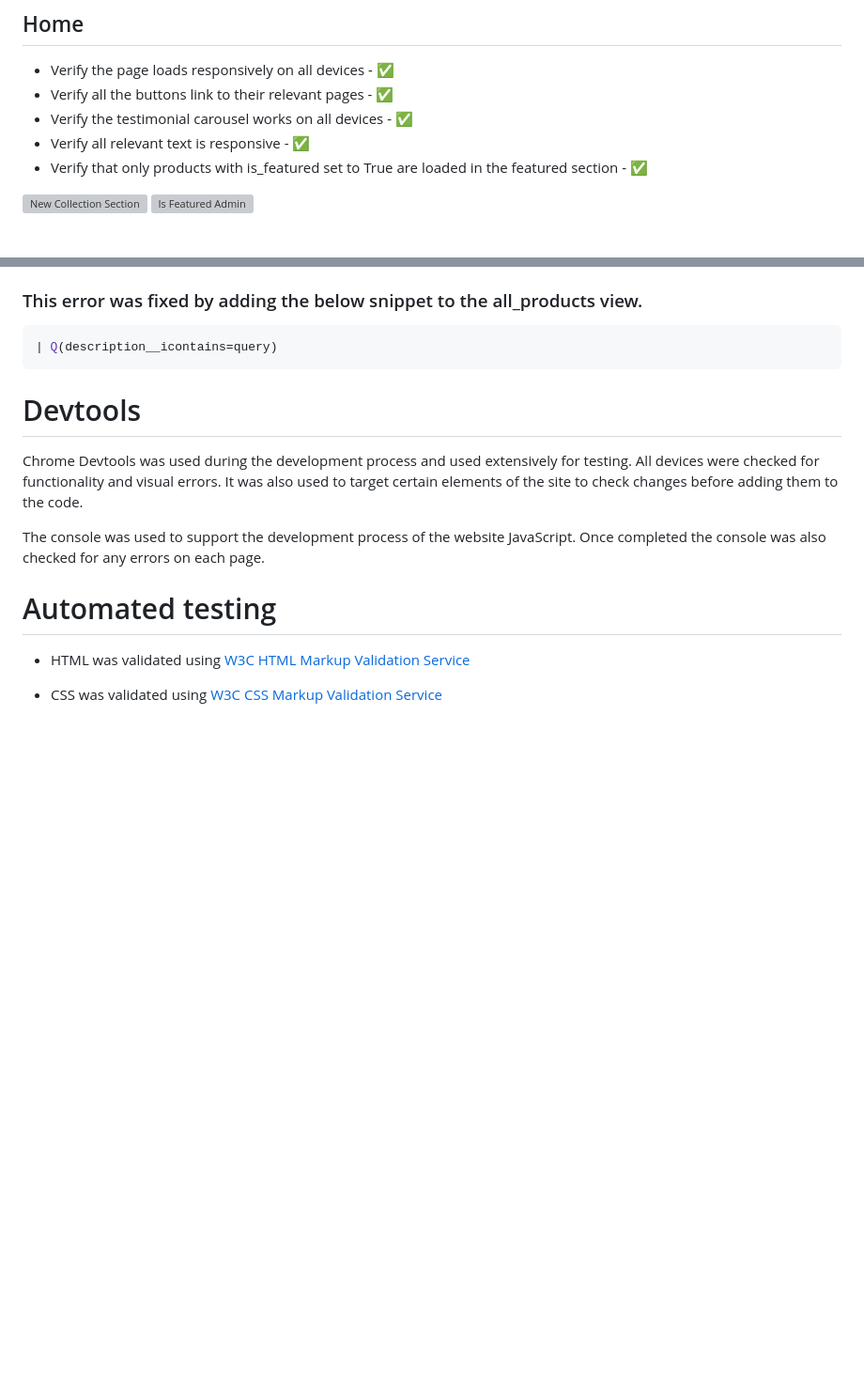
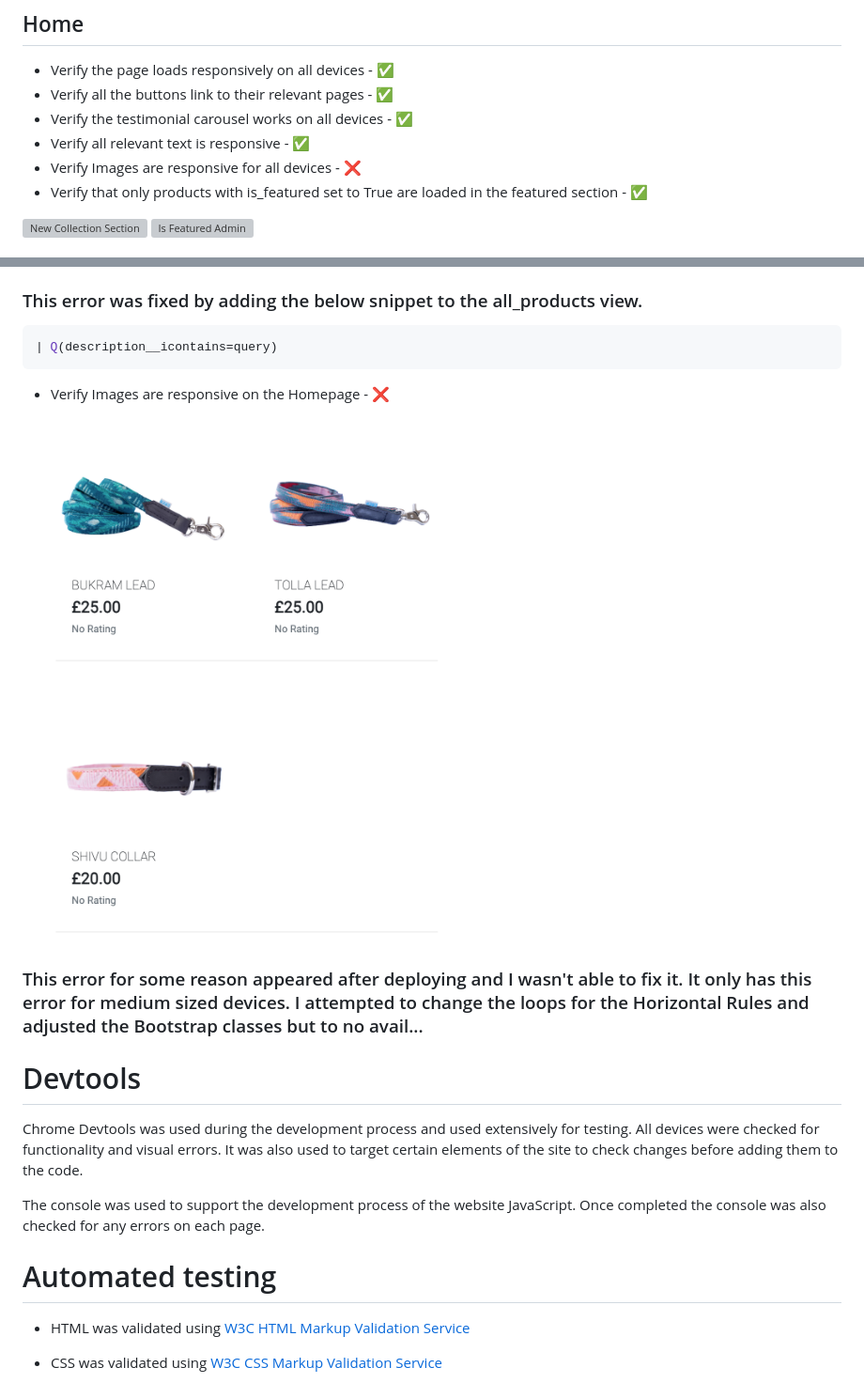
Before and after one commit to Code-Institute-Submissions/jacobroos87-koko-collective-MS4, a Markdown page: TESTING.md, 2 parts joined by grey strips. Shown: that part at 94% size. Rendered like a GitHub page; pictures changed too: documentation/images/homepage-error.png (added); blank space fills up the shorter version; grey boxes are pictures that could not be loaded.

Commit message:
Final Commit with information on the Homepage Img Display error

````diff
--- a/TESTING.md
+++ b/TESTING.md
@@ -44,6 +44,7 @@
 * Verify all the buttons link to their relevant pages - ✅
 * Verify the testimonial carousel works on all devices - ✅
 * Verify all relevant text is responsive - ✅
+* Verify Images are responsive for all devices - ❌
 * Verify that only products with is_featured set to True are loaded in the featured section - ✅
 
 ![New Collection Section](documentation/images/is-featured.png)
@@ -178,6 +179,13 @@
 ``` bash
 | Q(description__icontains=query)
 ```
+
+* Verify Images are responsive on the Homepage - ❌
+
+![Home Page Image Error](documentation/images/homepage-error.png)
+
+### This error for some reason appeared after deploying and I wasn't able to fix it.  It only has this error for medium sized devices. I attempted to change the loops for the Horizontal Rules and adjusted the Bootstrap classes but to no avail...
+
 # Devtools
 
 Chrome Devtools was used during the development process and used extensively for testing. All devices were checked for functionality and visual errors. It was also used to target certain elements of the site to check changes before adding them to the code.
````
Also changed, not shown: 1 other file.
